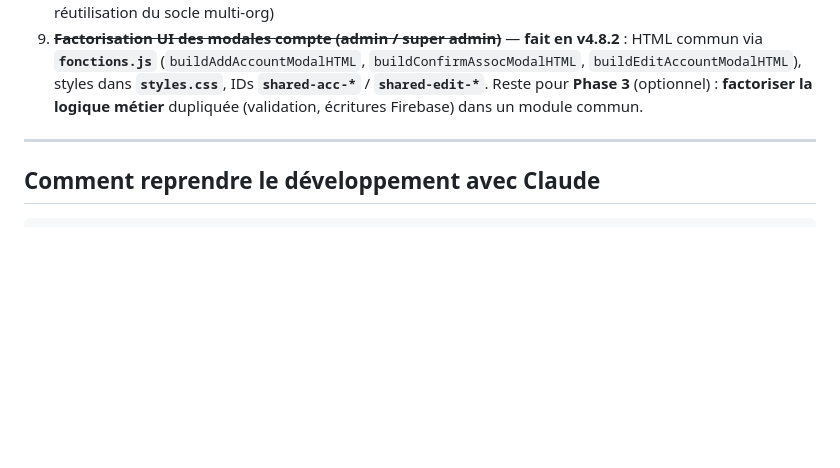
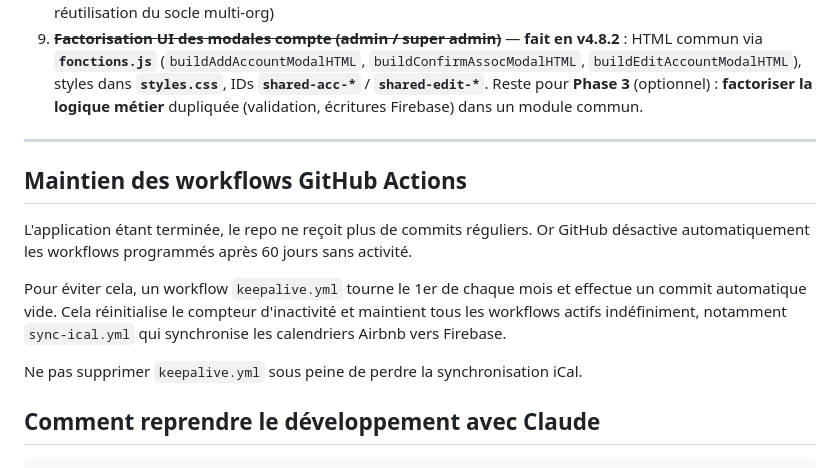
Before and after one commit to JonathanTesson/planning-menage, a Markdown page: README.md, the part around the change. Drawn GitHub-style; blank space fills up the shorter version.

````diff
--- a/README.md
+++ b/README.md
@@ -476,7 +476,17 @@ Sur **`index.html`**, le calendrier boucle sur **`S.studioNames.length`** ; les
 9. ~~**Factorisation UI des modales compte (admin / super admin)**~~ — **fait en v4.8.2** : HTML commun via **`fonctions.js`** (`buildAddAccountModalHTML`, `buildConfirmAssocModalHTML`, `buildEditAccountModalHTML`), styles dans **`styles.css`**, IDs **`shared-acc-*`** / **`shared-edit-*`**. Reste pour **Phase 3** (optionnel) : **factoriser la logique métier** dupliquée (validation, écritures Firebase) dans un module commun.
 
 ---
+## Maintien des workflows GitHub Actions
 
+L'application étant terminée, le repo ne reçoit plus de commits réguliers.
+Or GitHub désactive automatiquement les workflows programmés après 60 jours sans activité.
+
+Pour éviter cela, un workflow `keepalive.yml` tourne le 1er de chaque mois et effectue
+un commit automatique vide. Cela réinitialise le compteur d'inactivité et maintient
+tous les workflows actifs indéfiniment, notamment `sync-ical.yml` qui synchronise
+les calendriers Airbnb vers Firebase.
+
+Ne pas supprimer `keepalive.yml` sous peine de perdre la synchronisation iCal.
 ## Comment reprendre le développement avec Claude
 
 ```
````
